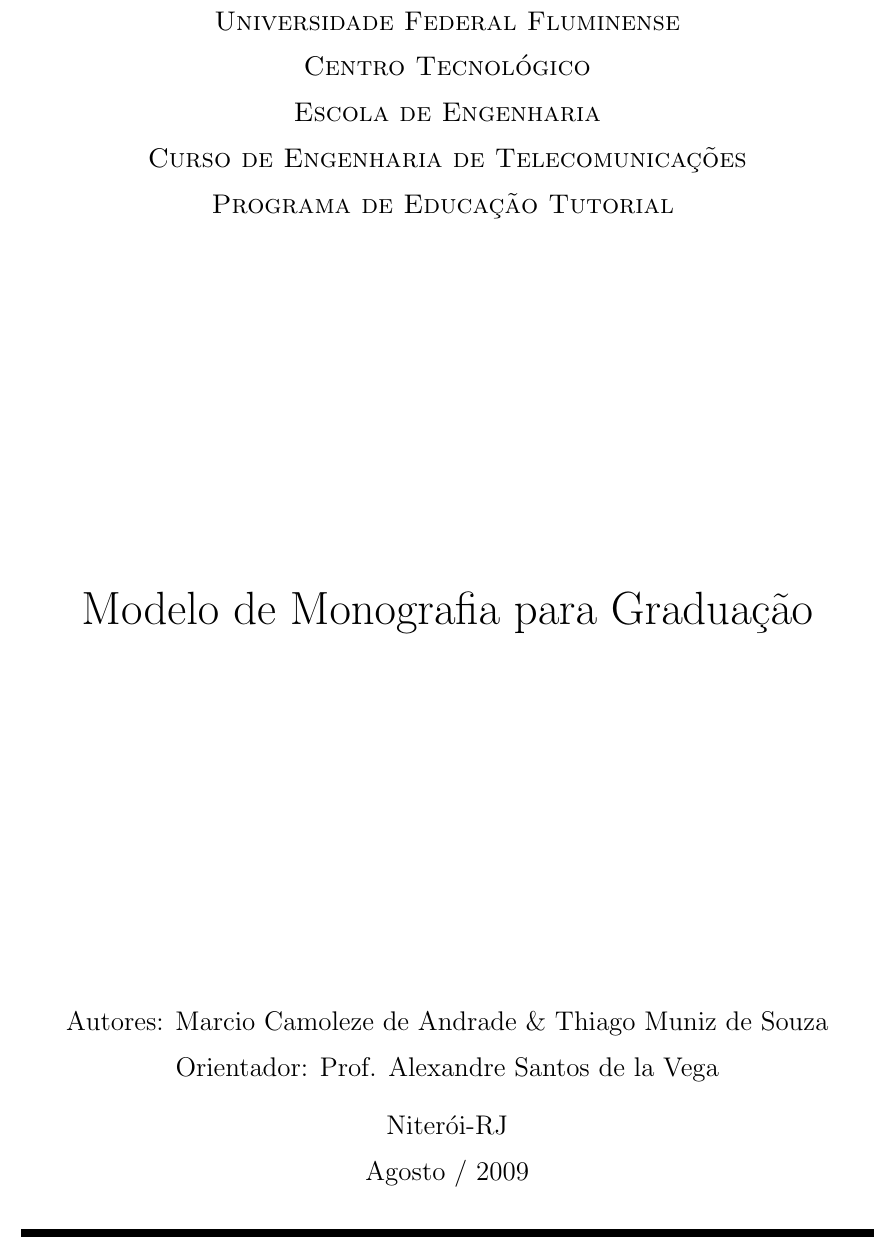
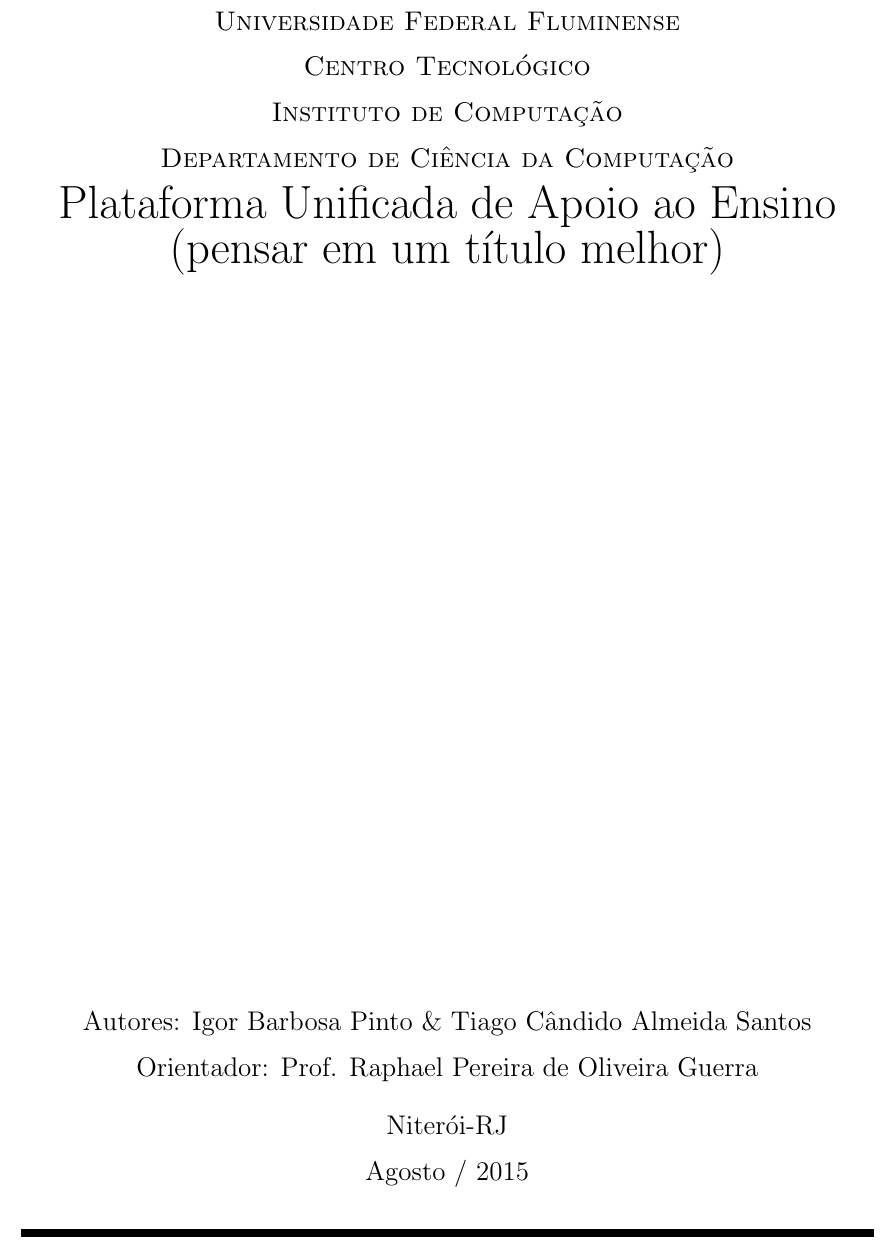
Before and after one commit to tiagocandido/monografia-projeto-final, a LaTeX book (monografia.tex): part of page 1 of 23, cut so that both start at the same text. Compiled offline with pdfLaTeX; the source files are stored in an older character set and shown here as Unicode.

Commit message:
Adaptação da folha de rosto da monografia.

```diff
--- a/monografia.tex
+++ b/monografia.tex
@@ -81,14 +81,14 @@
  \begin{center}
   {\Large \textsc{Universidade Federal Fluminense} } \\ [1.5ex]
   {\Large \textsc{Centro Tecnológico} } \\ [1.5ex]
-  {\Large \textsc{Escola de Engenharia} } \\ [1.5ex]
-  {\Large \textsc{Curso de Engenharia de Telecomunicações} } \\ [1.5ex]
-  {\Large \textsc{Programa de Educação Tutorial} } \vfill
-  {\Huge Modelo de Monografia para Graduação} \vfill
-  {\Large Autores: Marcio Camoleze de Andrade \& Thiago Muniz de Souza} \\ [1.5ex]
-  {\Large Orientador: Prof. Alexandre Santos de la Vega} \\ [3ex]
+  {\Large \textsc{Instituto de Computação} } \\ [1.5ex]
+  {\Large \textsc{Departamento de Ciência da Computação} } \\ [1.5ex]
+
+  {\Huge Plataforma Unificada de Apoio ao Ensino (pensar em um título melhor)} \vfill
+  {\Large Autores: Igor Barbosa Pinto \& Tiago Cândido Almeida Santos} \\ [1.5ex]
+  {\Large Orientador: Prof. Raphael Pereira de Oliveira Guerra} \\ [3ex]
   {\Large Niterói-RJ} \\ [1.5ex]
-  {\Large Agosto / 2009}
+  {\Large Agosto / 2015}
  \end{center}\vspace{1ex}
  \rule{\textwidth}{1ex}
 \end{titlepage}
```
Also changed, not shown: monografia.pdf (added), 6 other files.
